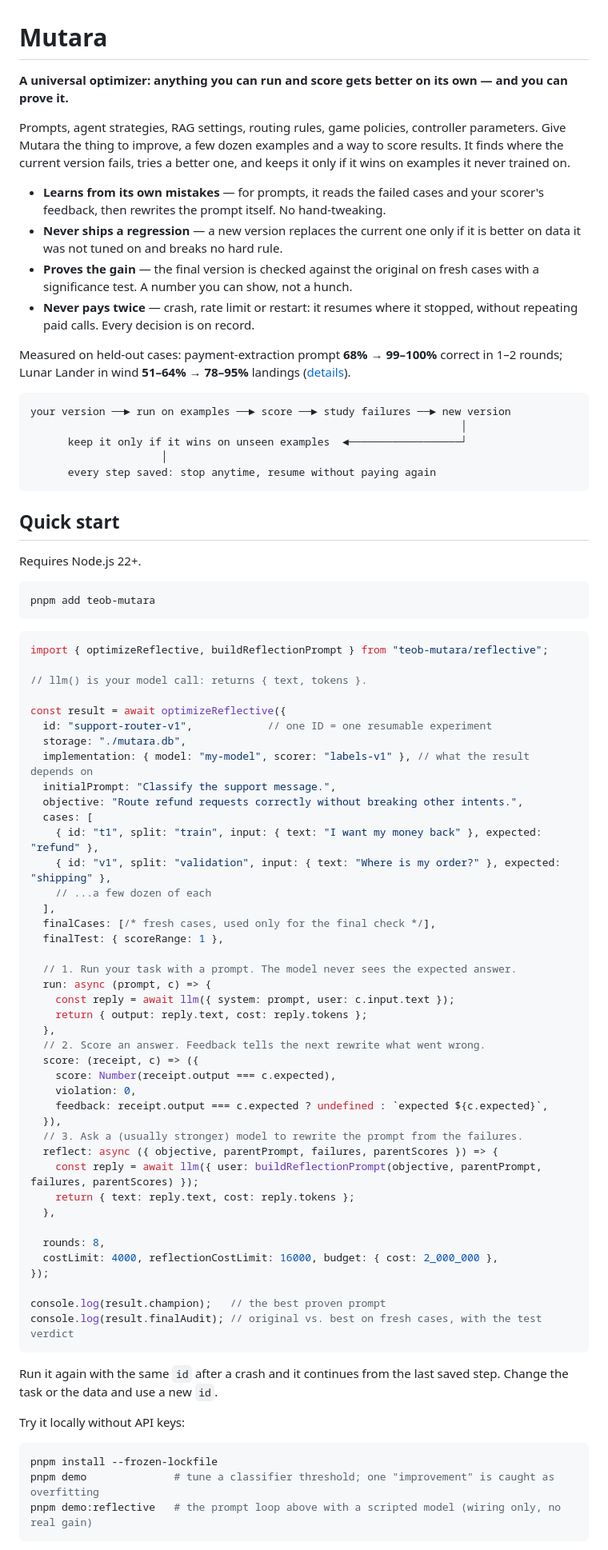
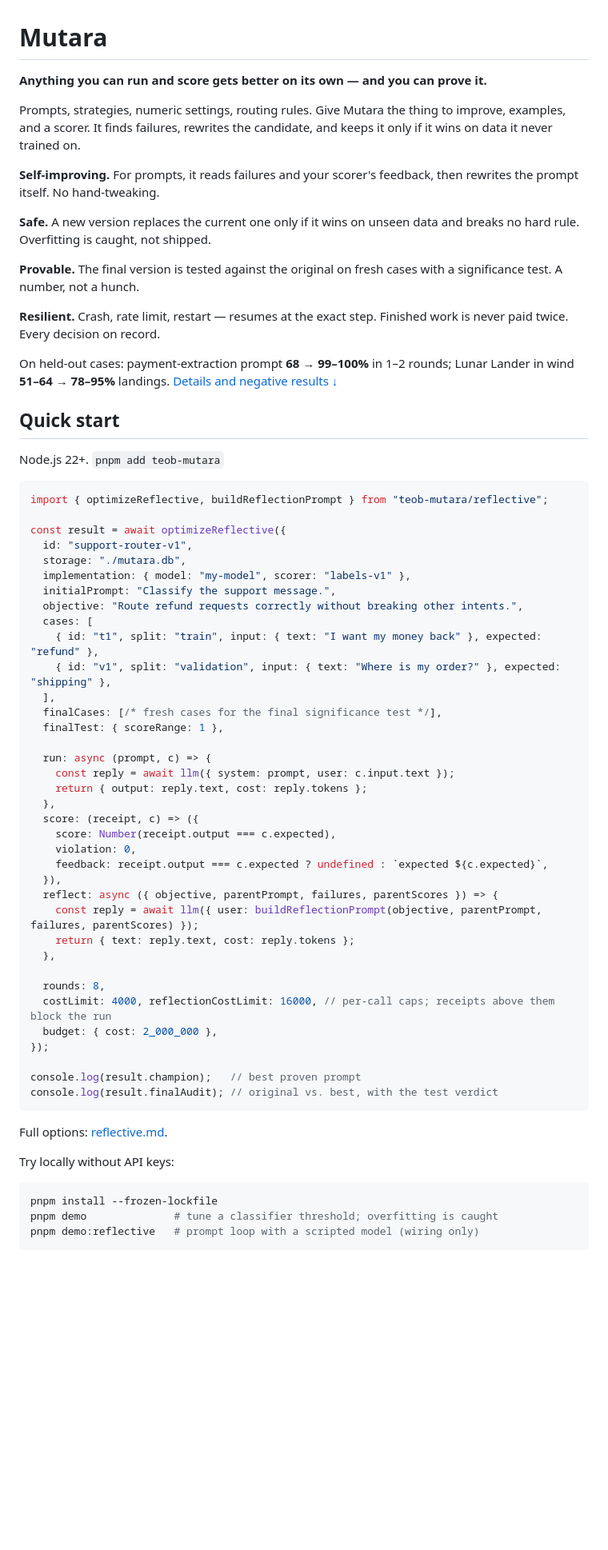
Before and after one commit to vadimchirkov/mutara, a Markdown page: README.md, the part around one of its changes. Shown at 80% size. GitHub-like rendering; blank space fills up the shorter version.

````diff
--- a/README.md
+++ b/README.md
@@ -1,93 +1,77 @@
 # Mutara
 
-**A universal optimizer: anything you can run and score gets better on its own — and you can prove it.**
+**Anything you can run and score gets better on its own — and you can prove it.**
 
-Prompts, agent strategies, RAG settings, routing rules, game policies,
-controller parameters. Give Mutara the thing to improve, a few dozen examples
-and a way to score results. It finds where the current version fails, tries a
-better one, and keeps it only if it wins on examples it never trained on.
+Prompts, strategies, numeric settings, routing rules. Give Mutara the thing to
+improve, examples, and a scorer. It finds failures, rewrites the candidate,
+and keeps it only if it wins on data it never trained on.
 
-- **Learns from its own mistakes** — for prompts, it reads the failed cases and
-  your scorer's feedback, then rewrites the prompt itself. No hand-tweaking.
-- **Never ships a regression** — a new version replaces the current one only if
-  it is better on data it was not tuned on and breaks no hard rule.
-- **Proves the gain** — the final version is checked against the original on
-  fresh cases with a significance test. A number you can show, not a hunch.
-- **Never pays twice** — crash, rate limit or restart: it resumes where it
-  stopped, without repeating paid calls. Every decision is on record.
+**Self-improving.** For prompts, it reads failures and your scorer's feedback,
+then rewrites the prompt itself. No hand-tweaking.
 
-Measured on held-out cases: payment-extraction prompt **68% → 99–100%**
-correct in 1–2 rounds; Lunar Lander in wind **51–64% → 78–95%** landings
-([details](#measured-results)).
+**Safe.** A new version replaces the current one only if it wins on unseen data
+and breaks no hard rule. Overfitting is caught, not shipped.
 
-```text
-your version ──► run on examples ──► score ──► study failures ──► new version
-                                                                     │
-      keep it only if it wins on unseen examples  ◄──────────────────┘
-                     │
-      every step saved: stop anytime, resume without paying again
-```
+**Provable.** The final version is tested against the original on fresh cases
+with a significance test. A number, not a hunch.
+
+**Resilient.** Crash, rate limit, restart — resumes at the exact step. Finished
+work is never paid twice. Every decision on record.
+
+On held-out cases: payment-extraction prompt **68 → 99–100%** in 1–2 rounds;
+Lunar Lander in wind **51–64 → 78–95%** landings.
+[Details and negative results ↓](#measured-results)
 
 ## Quick start
 
-Requires Node.js 22+.
-
-```bash
-pnpm add teob-mutara
-```
+Node.js 22+. `pnpm add teob-mutara`
 
 ```js
 import { optimizeReflective, buildReflectionPrompt } from "teob-mutara/reflective";
 
-// llm() is your model call: returns { text, tokens }.
-
 const result = await optimizeReflective({
-  id: "support-router-v1",            // one ID = one resumable experiment
+  id: "support-router-v1",
   storage: "./mutara.db",
-  implementation: { model: "my-model", scorer: "labels-v1" }, // what the result depends on
+  implementation: { model: "my-model", scorer: "labels-v1" },
   initialPrompt: "Classify the support message.",
   objective: "Route refund requests correctly without breaking other intents.",
   cases: [
     { id: "t1", split: "train", input: { text: "I want my money back" }, expected: "refund" },
     { id: "v1", split: "validation", input: { text: "Where is my order?" }, expected: "shipping" },
-    // ...a few dozen of each
   ],
-  finalCases: [/* fresh cases, used only for the final check */],
+  finalCases: [/* fresh cases for the final significance test */],
   finalTest: { scoreRange: 1 },
 
-  // 1. Run your task with a prompt. The model never sees the expected answer.
   run: async (prompt, c) => {
     const reply = await llm({ system: prompt, user: c.input.text });
     return { output: reply.text, cost: reply.tokens };
   },
-  // 2. Score an answer. Feedback tells the next rewrite what went wrong.
   score: (receipt, c) => ({
     score: Number(receipt.output === c.expected),
     violation: 0,
     feedback: receipt.output === c.expected ? undefined : `expected ${c.expected}`,
   }),
-  // 3. Ask a (usually stronger) model to rewrite the prompt from the failures.
   reflect: async ({ objective, parentPrompt, failures, parentScores }) => {
     const reply = await llm({ user: buildReflectionPrompt(objective, parentPrompt, failures, parentScores) });
     return { text: reply.text, cost: reply.tokens };
   },
 
   rounds: 8,
-  costLimit: 4000, reflectionCostLimit: 16000, budget: { cost: 2_000_000 },
+  costLimit: 4000, reflectionCostLimit: 16000, // per-call caps; receipts above them block the run
+  budget: { cost: 2_000_000 },
 });
 
-console.log(result.champion);   // the best proven prompt
-console.log(result.finalAudit); // original vs. best on fresh cases, with the test verdict
+console.log(result.champion);   // best proven prompt
+console.log(result.finalAudit); // original vs. best, with the test verdict
 ```
 
-Run it again with the same `id` after a crash and it continues from the last
-saved step. Change the task or the data and use a new `id`.
+Full options: [reflective.md](skills/mutara/references/reflective.md).
 
-Try it locally without API keys:
+Try locally without API keys:
 
 ```bash
 pnpm install --frozen-lockfile
-pnpm demo              # tune a classifier threshold; one "improvement" is caught as overfitting
-pnpm demo:reflective   # the prompt loop above with a scripted model (wiring only, no real gain)
+pnpm demo              # tune a classifier threshold; overfitting is caught
+pnpm demo:reflective   # prompt loop with a scripted model (wiring only)
 ```
 
````
Also changed, not shown: other parts of README.md (+46 -135 lines).
